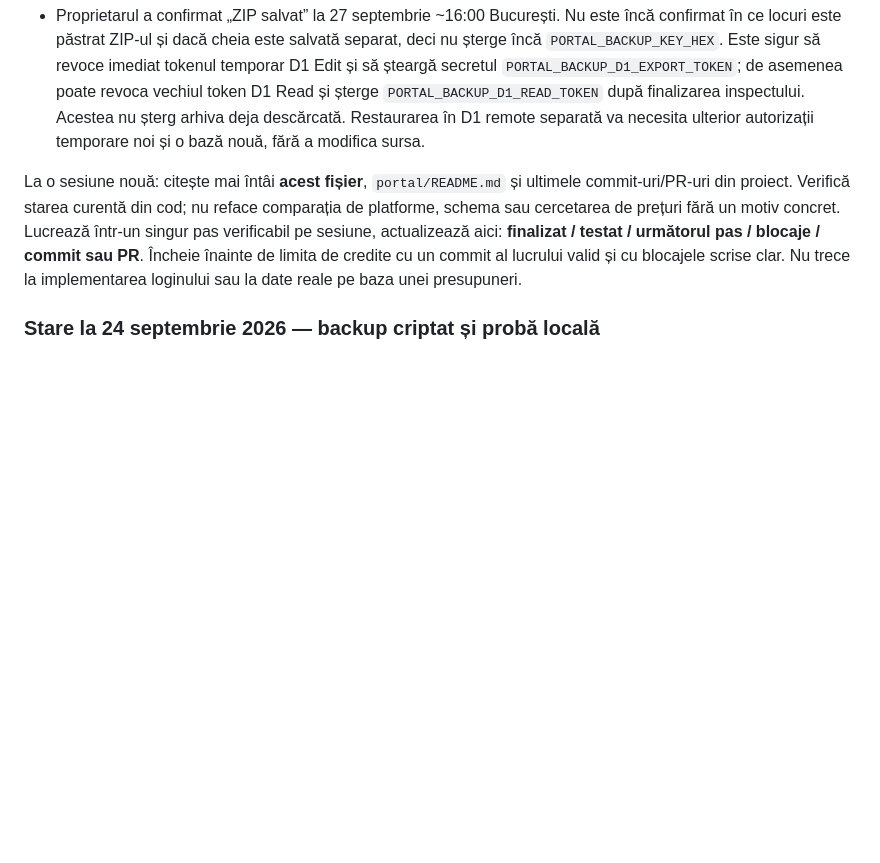
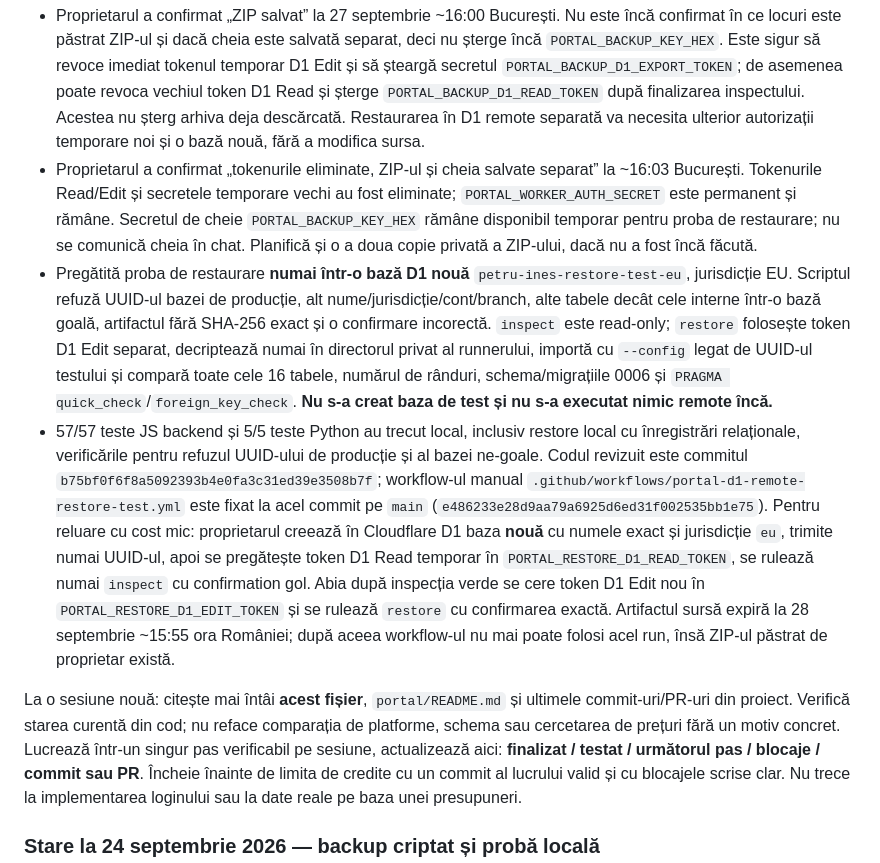
Before and after one commit to petruandines/cleaning-services, a Markdown page: docs/portal-v2-plan.md, the part around the change. Rendered like a GitHub page; blank space fills up the shorter version.

Commit message:
Checkpoint guarded isolated remote recovery workflow

```diff
--- a/docs/portal-v2-plan.md
+++ b/docs/portal-v2-plan.md
@@ -88,6 +88,9 @@ Nu considerăm Time Travel drept backup extern. Prima livrare trebuie să includ
 - [Export diagnostic #36320271867](https://github.com/petruandines/cleaning-services/actions/runs/36320271867) a confirmat `Cloudflare rejected D1 export authorization; check token's D1 export permission`. `inspect` cu același token D1 Read trecuse, deci exportul necesită autorizare suplimentară. **Nicio arhivă nu a fost încărcată și nu există backup extern.** Workflow-ul separă acum `inspect` (secretul existent `PORTAL_BACKUP_D1_READ_TOKEN`) și `export` (secret nou `PORTAL_BACKUP_D1_EXPORT_TOKEN`, token Cloudflare temporar cu `Account → D1 → Edit`, limitat la cont). Cheia existentă din `PORTAL_BACKUP_KEY_HEX` rămâne; nu o cere în chat și nu o regenera. După publicarea workflow-ului, proprietarul creează tokenul Edit, pune doar în secretul nou, rulează **o nouă** operație export și trimite linkul. Nu relansa vechile două rulări roșii.
 - [Export #36320567342](https://github.com/petruandines/cleaning-services/actions/runs/36320567342) a reușit pe `main`: verificările D1 EU 0006/șase hashuri, criptarea, verificarea fișierului și restaurarea în D1 **locală izolată** au trecut. SHA-256 al fișierului criptat `.pi-d1`: `9f57064178c22bf39c733b27e57a862e0e30ff3d6350c57a29c6218642cd49b8`. Artifactual GitHub `portal-d1-encrypted-36320567342` (ID `10932596367`) conține un ZIP în jurul fișierului criptat, expiră la **28 septembrie 2026 ~15:55 ora României**; digestul ZIP-ului diferă de digestul fișierului interior. **Nu este confirmată încă descărcarea sau păstrarea copiei în afara GitHub/Cloudflare.** Următorul pas imediat: proprietarul descarcă ZIP-ul din run și îl păstrează în spațiu privat independent, cu cheia separat; confirmă fără a comunica cheia sau datele. După aceea revocă tokenul Cloudflare D1 Edit și șterge secretul `PORTAL_BACKUP_D1_EXPORT_TOKEN`; discută revocarea și pentru tokenul D1 Read/secretul lui. Secretul cheii se poate șterge din GitHub după păstrarea separată a unei copii verificate a cheii; nu o șterge înainte de a confirma că este salvată. Restaurarea într-o D1 **remote distinctă** și backupul periodic rămân etape separate; nu comuta portalul public.
 - Proprietarul a confirmat „ZIP salvat” la 27 septembrie ~16:00 București. Nu este încă confirmat în ce locuri este păstrat ZIP-ul și dacă cheia este salvată separat, deci nu șterge încă `PORTAL_BACKUP_KEY_HEX`. Este sigur să revoce imediat tokenul temporar D1 Edit și să șteargă secretul `PORTAL_BACKUP_D1_EXPORT_TOKEN`; de asemenea poate revoca vechiul token D1 Read și șterge `PORTAL_BACKUP_D1_READ_TOKEN` după finalizarea inspectului. Acestea nu șterg arhiva deja descărcată. Restaurarea în D1 remote separată va necesita ulterior autorizații temporare noi și o bază nouă, fără a modifica sursa.
+- Proprietarul a confirmat „tokenurile eliminate, ZIP-ul și cheia salvate separat” la ~16:03 București. Tokenurile Read/Edit și secretele temporare vechi au fost eliminate; `PORTAL_WORKER_AUTH_SECRET` este permanent și rămâne. Secretul de cheie `PORTAL_BACKUP_KEY_HEX` rămâne disponibil temporar pentru proba de restaurare; nu se comunică cheia în chat. Planifică și o a doua copie privată a ZIP-ului, dacă nu a fost încă făcută.
+- Pregătită proba de restaurare **numai într-o bază D1 nouă** `petru-ines-restore-test-eu`, jurisdicție EU. Scriptul refuză UUID-ul bazei de producție, alt nume/jurisdicție/cont/branch, alte tabele decât cele interne într-o bază goală, artifactul fără SHA-256 exact și o confirmare incorectă. `inspect` este read-only; `restore` folosește token D1 Edit separat, decriptează numai în directorul privat al runnerului, importă cu `--config` legat de UUID-ul testului și compară toate cele 16 tabele, numărul de rânduri, schema/migrațiile 0006 și `PRAGMA quick_check`/`foreign_key_check`. **Nu s-a creat baza de test și nu s-a executat nimic remote încă.**
+- 57/57 teste JS backend și 5/5 teste Python au trecut local, inclusiv restore local cu înregistrări relaționale, verificările pentru refuzul UUID-ului de producție și al bazei ne-goale. Codul revizuit este commitul `b75bf0f6f8a5092393b4e0fa3c31ed39e3508b7f`; workflow-ul manual `.github/workflows/portal-d1-remote-restore-test.yml` este fixat la acel commit pe `main` (`e486233e28d9aa79a6925d6ed31f002535bb1e75`). Pentru reluare cu cost mic: proprietarul creează în Cloudflare D1 baza **nouă** cu numele exact și jurisdicție `eu`, trimite numai UUID-ul, apoi se pregătește token D1 Read temporar în `PORTAL_RESTORE_D1_READ_TOKEN`, se rulează numai `inspect` cu confirmation gol. Abia după inspecția verde se cere token D1 Edit nou în `PORTAL_RESTORE_D1_EDIT_TOKEN` și se rulează `restore` cu confirmarea exactă. Artifactul sursă expiră la 28 septembrie ~15:55 ora României; după aceea workflow-ul nu mai poate folosi acel run, însă ZIP-ul păstrat de proprietar există.
 
 La o sesiune nouă: citește mai întâi **acest fișier**, `portal/README.md` și ultimele commit-uri/PR-uri din proiect. Verifică starea curentă din cod; nu reface comparația de platforme, schema sau cercetarea de prețuri fără un motiv concret. Lucrează într-un singur pas verificabil pe sesiune, actualizează aici: **finalizat / testat / următorul pas / blocaje / commit sau PR**. Încheie înainte de limita de credite cu un commit al lucrului valid și cu blocajele scrise clar. Nu trece la implementarea loginului sau la date reale pe baza unei presupuneri.
 
```
